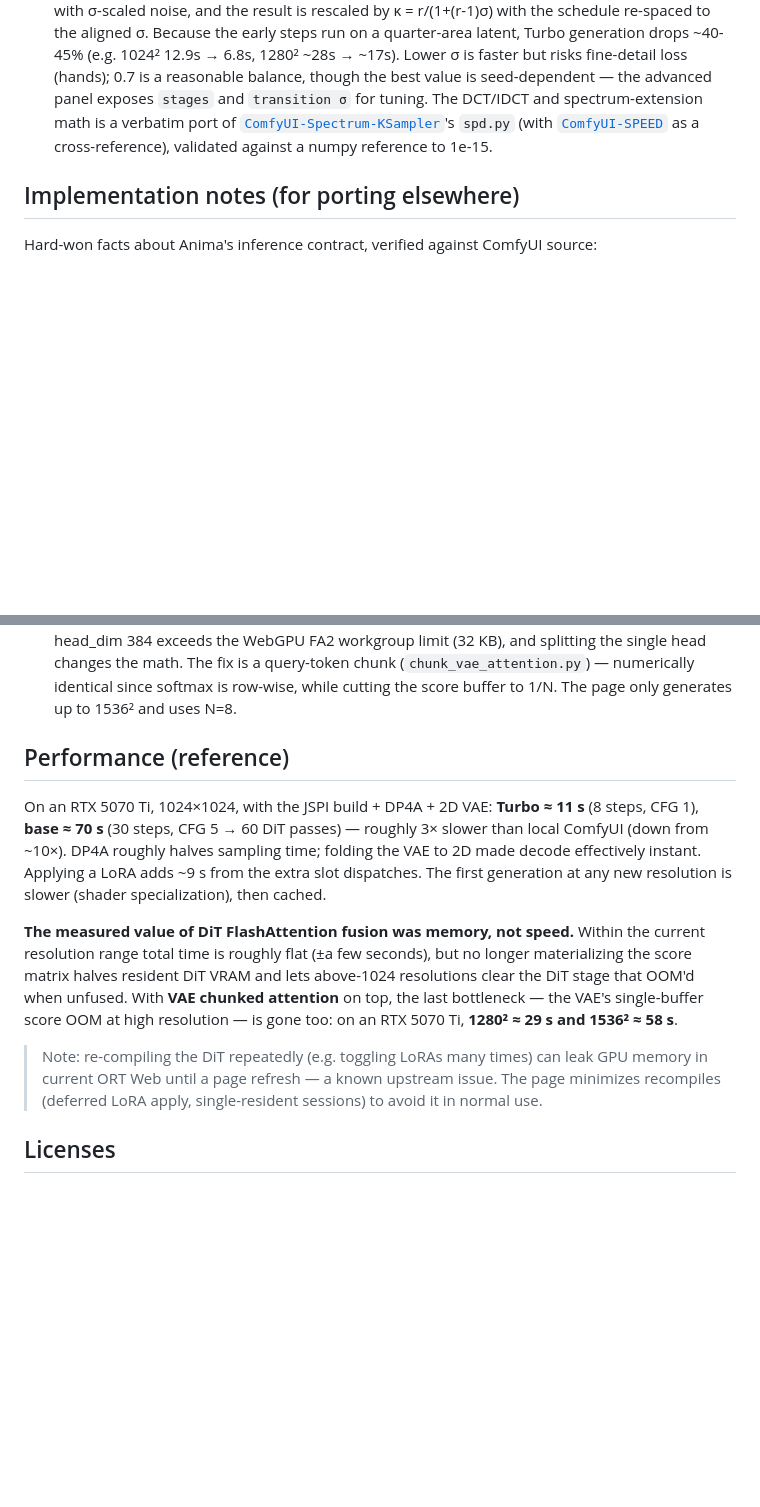
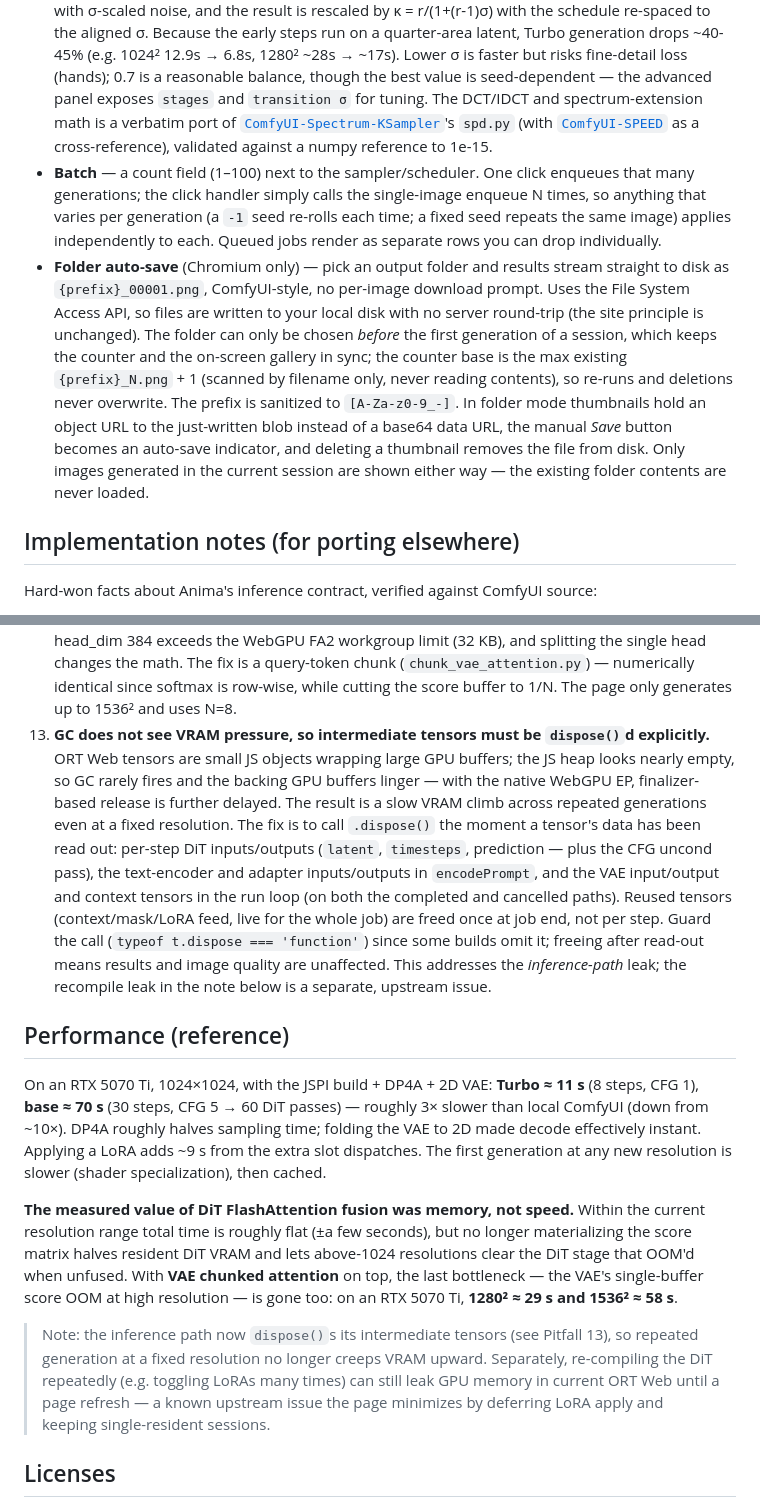
Before and after one commit to joykst96/anima-webgpu, a Markdown page: README.md, 2 parts joined by grey strips. Drawn GitHub-style; blank space fills up the shorter version.

Commit message:
docs: document folder save, batch, tensor disposal

```diff
--- a/README.md
+++ b/README.md
@@ -225,6 +225,8 @@ A ready-to-run static server is in `deploy/` (`docker compose up -d`; nginx with
 - **Runtime LoRA** — add one or more `.safetensors` LoRAs with independent strengths, then press **Apply LoRA** (deferred so N LoRAs compile once, not N times). Conversion (safetensors parse + multi-LoRA ΔW/SVD merge) runs in a Web Worker with a progress bar; generation is disabled until it finishes. With a **single** LoRA the strength is a live graph input (`lora_scale`), so the slider takes effect on the next generation with no recompile; with **multiple** LoRAs the strength is baked into the SVD merge, so changing it re-runs the merge. Either way the graph stays rank-48. Unsupported keys (text-encoder LoRAs, LoKr) and out-of-slot modules are reported, not silently dropped. Requires a slot model from `add_lora_slots.py`.
 - **Custom model** — the *Custom* dropdown loads a DiT (`.onnx` + shards + manifests) you pick from disk, straight into memory (no OPFS, works on mobile). TE/adapter/VAE use the default paths.
 - **SPEED** — opt-in spectral progressive sampling (arXiv:2605.18736), available on the 1024² and 1280² preset buckets. The latent starts at a lower resolution (default `stages = 0.5, 1.0` = half) and, when the noise level drops to a transition σ (default `0.7`), a DCT spectrum extension grows it to full resolution: the low-frequency block is preserved, the new high-frequency band is filled with σ-scaled noise, and the result is rescaled by κ = r/(1+(r-1)σ) with the schedule re-spaced to the aligned σ. Because the early steps run on a quarter-area latent, Turbo generation drops ~40-45% (e.g. 1024² 12.9s → 6.8s, 1280² ~28s → ~17s). Lower σ is faster but risks fine-detail loss (hands); 0.7 is a reasonable balance, though the best value is seed-dependent — the advanced panel exposes `stages` and `transition σ` for tuning. The DCT/IDCT and spectrum-extension math is a verbatim port of [`ComfyUI-Spectrum-KSampler`](https://github.com/sorryhyun/ComfyUI-Spectrum-KSampler)'s `spd.py` (with [`ComfyUI-SPEED`](https://github.com/ruwwww/ComfyUI-SPEED) as a cross-reference), validated against a numpy reference to 1e-15.
+- **Batch** — a count field (1–100) next to the sampler/scheduler. One click enqueues that many generations; the click handler simply calls the single-image enqueue N times, so anything that varies per generation (a `-1` seed re-rolls each time; a fixed seed repeats the same image) applies independently to each. Queued jobs render as separate rows you can drop individually.
+- **Folder auto-save** (Chromium only) — pick an output folder and results stream straight to disk as `{prefix}_00001.png`, ComfyUI-style, no per-image download prompt. Uses the File System Access API, so files are written to your local disk with no server round-trip (the site principle is unchanged). The folder can only be chosen *before* the first generation of a session, which keeps the counter and the on-screen gallery in sync; the counter base is the max existing `{prefix}_N.png` + 1 (scanned by filename only, never reading contents), so re-runs and deletions never overwrite. The prefix is sanitized to `[A-Za-z0-9_-]`. In folder mode thumbnails hold an object URL to the just-written blob instead of a base64 data URL, the manual *Save* button becomes an auto-save indicator, and deleting a thumbnail removes the file from disk. Only images generated in the current session are shown either way — the existing folder contents are never loaded.
 
 ## Implementation notes (for porting elsewhere)
 
@@ -251,6 +253,7 @@ Hard-won facts about Anima's inference contract, verified against ComfyUI source
 10. **VAE `CausalConv3d` is fp32-only and rank-5** — ORT runs it on a slow naive conv3d kernel. For single images (T=1) it's mathematically identical to a 2D conv on the last time-tap; `export_vae_decoder.py` materializes 4D weights so the Conv2d kernel runs instead (folds the per-step decode to near-instant). Not valid for video (T>1).
 11. **RoPE uses `max(H, W, T)`** internally, a Python `int` comparison that the dynamo exporter freezes at trace time — so the traced H/W ordering bakes in and **landscape (W>H) resolutions fail with a Reshape error** while square/portrait pass. A non-square trace does *not* fix it (dynamo still won't split the symbols); `patch_comfy_for_export` in `common.py` monkeypatches the RoPE embedding to use independent per-axis `arange` (numerically identical). `export_dit.py --verify` now checks landscape cases.
 12. **The VAE decoder's mid-block attention is the high-resolution OOM culprit.** Its score matrix `(1,1,S,S)` is a single buffer at full latent resolution (S=16384 at 1024², 25600 at 1280²), hitting ~2.4 GB at 1280² — past the 2 GB limit. `MultiHeadAttention` fusion fails to compile because head_dim 384 exceeds the WebGPU FA2 workgroup limit (32 KB), and splitting the single head changes the math. The fix is a query-token chunk (`chunk_vae_attention.py`) — numerically identical since softmax is row-wise, while cutting the score buffer to 1/N. The page only generates up to 1536² and uses N=8.
+13. **GC does not see VRAM pressure, so intermediate tensors must be `dispose()`d explicitly.** ORT Web tensors are small JS objects wrapping large GPU buffers; the JS heap looks nearly empty, so GC rarely fires and the backing GPU buffers linger — with the native WebGPU EP, finalizer-based release is further delayed. The result is a slow VRAM climb across repeated generations even at a fixed resolution. The fix is to call `.dispose()` the moment a tensor's data has been read out: per-step DiT inputs/outputs (`latent`, `timesteps`, prediction — plus the CFG uncond pass), the text-encoder and adapter inputs/outputs in `encodePrompt`, and the VAE input/output and context tensors in the run loop (on both the completed and cancelled paths). Reused tensors (context/mask/LoRA feed, live for the whole job) are freed once at job end, not per step. Guard the call (`typeof t.dispose === 'function'`) since some builds omit it; freeing after read-out means results and image quality are unaffected. This addresses the *inference-path* leak; the recompile leak in the note below is a separate, upstream issue.
 
 ## Performance (reference)
 
@@ -258,7 +261,7 @@ On an RTX 5070 Ti, 1024×1024, with the JSPI build + DP4A + 2D VAE: **Turbo ≈
 
 **The measured value of DiT FlashAttention fusion was memory, not speed.** Within the current resolution range total time is roughly flat (±a few seconds), but no longer materializing the score matrix halves resident DiT VRAM and lets above-1024 resolutions clear the DiT stage that OOM'd when unfused. With **VAE chunked attention** on top, the last bottleneck — the VAE's single-buffer score OOM at high resolution — is gone too: on an RTX 5070 Ti, **1280² ≈ 29 s and 1536² ≈ 58 s**.
 
-> Note: re-compiling the DiT repeatedly (e.g. toggling LoRAs many times) can leak GPU memory in current ORT Web until a page refresh — a known upstream issue. The page minimizes recompiles (deferred LoRA apply, single-resident sessions) to avoid it in normal use.
+> Note: the inference path now `dispose()`s its intermediate tensors (see Pitfall 13), so repeated generation at a fixed resolution no longer creeps VRAM upward. Separately, re-compiling the DiT repeatedly (e.g. toggling LoRAs many times) can still leak GPU memory in current ORT Web until a page refresh — a known upstream issue the page minimizes by deferring LoRA apply and keeping single-resident sessions.
 
 ## Licenses
 
```
Also changed, not shown: README.ko.md (+4 -1 lines).
